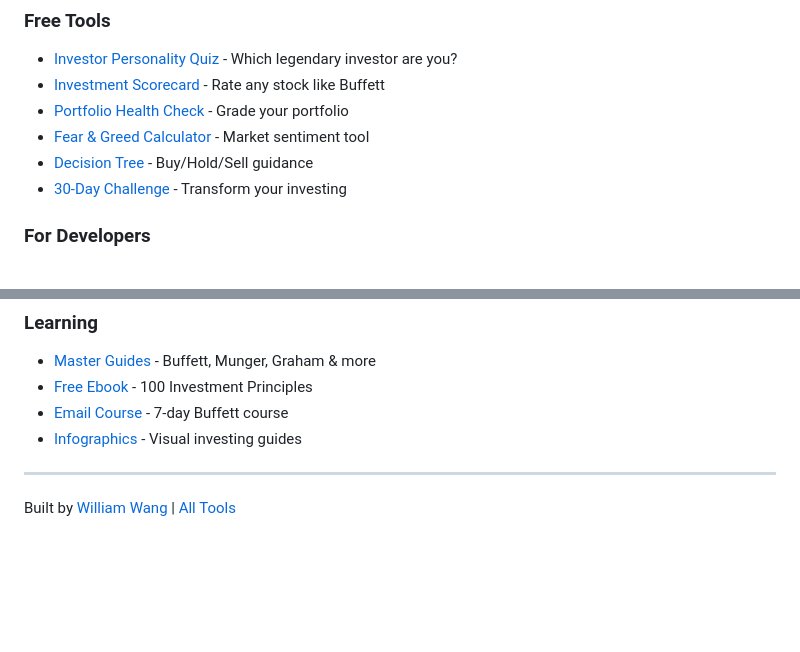
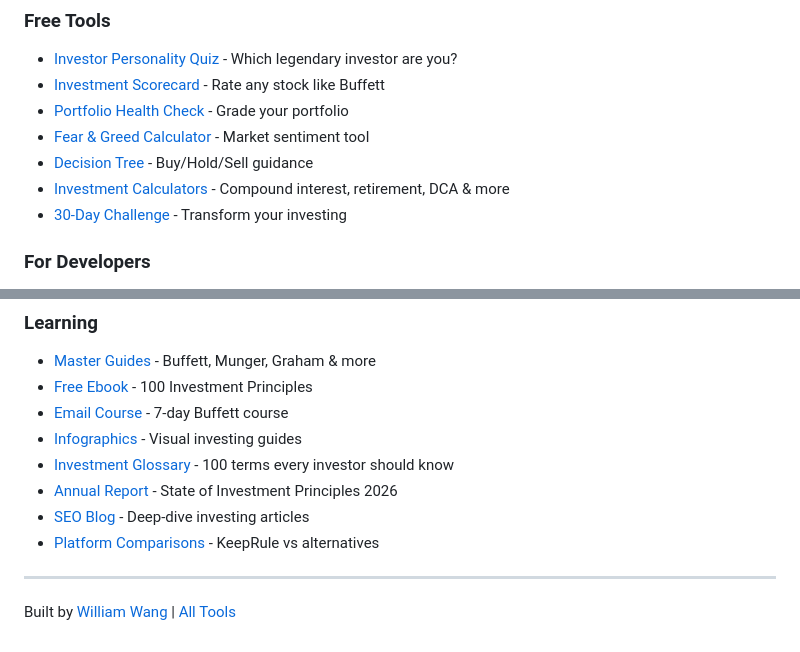
Before and after one commit to henu-wang/keeprule-api, a Markdown page: README.md, 2 parts joined by grey strips. GitHub-like rendering; blank space fills up the shorter version.

Commit message:
Update cross-links with new tools and resources

```diff
--- a/README.md
+++ b/README.md
@@ -163,6 +163,7 @@ Data is provided for educational purposes only and does not constitute financial
 - [Portfolio Health Check](https://henu-wang.github.io/keeprule-tools/portfolio-check.html) - Grade your portfolio
 - [Fear & Greed Calculator](https://henu-wang.github.io/keeprule-tools/fear-greed.html) - Market sentiment tool
 - [Decision Tree](https://henu-wang.github.io/keeprule-tools/decision-tree.html) - Buy/Hold/Sell guidance
+- [Investment Calculators](https://henu-wang.github.io/keeprule-calculators/) - Compound interest, retirement, DCA & more
 - [30-Day Challenge](https://henu-wang.github.io/keeprule-challenge/) - Transform your investing
 
 ### For Developers
@@ -178,6 +179,10 @@ Data is provided for educational purposes only and does not constitute financial
 - [Free Ebook](https://henu-wang.github.io/keeprule-ebook/download.html) - 100 Investment Principles
 - [Email Course](https://henu-wang.github.io/keeprule-email-course/) - 7-day Buffett course
 - [Infographics](https://henu-wang.github.io/keeprule-infographics/) - Visual investing guides
+- [Investment Glossary](https://henu-wang.github.io/keeprule-glossary/) - 100 terms every investor should know
+- [Annual Report](https://henu-wang.github.io/keeprule-report/) - State of Investment Principles 2026
+- [SEO Blog](https://henu-wang.github.io/keeprule-blog/) - Deep-dive investing articles
+- [Platform Comparisons](https://henu-wang.github.io/keeprule-comparisons/) - KeepRule vs alternatives
 
 ---
 Built by [William Wang](https://keeprule.com) | [All Tools](https://henu-wang.github.io/keeprule-hub/)
```
